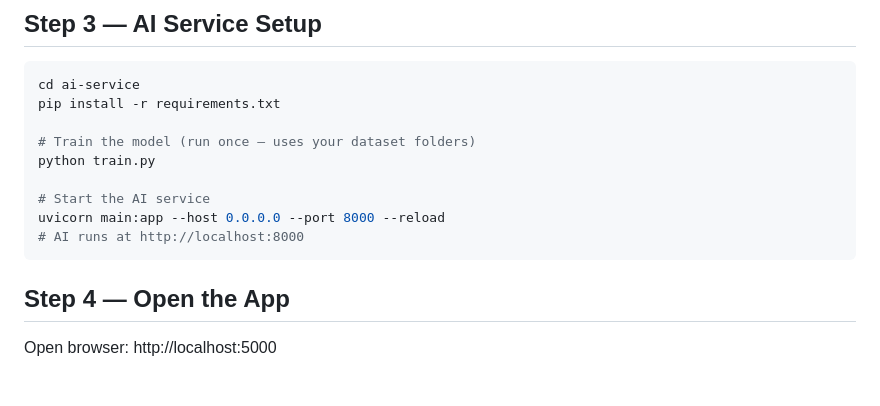
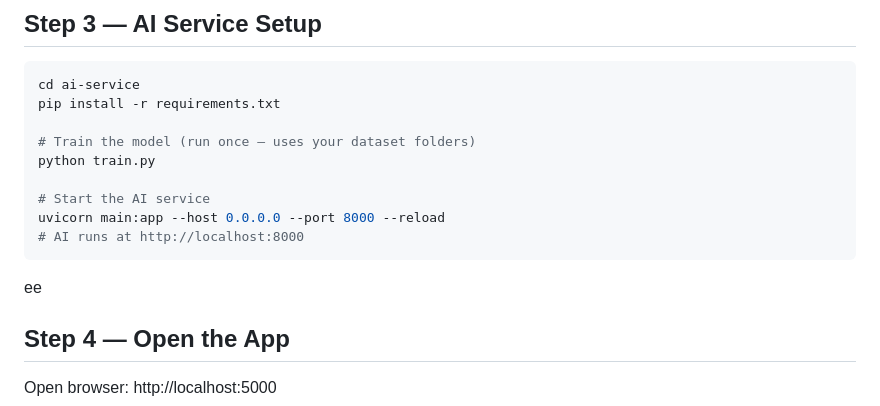
Before and after one commit to SRIKANTH690/AI-BASED-CASHEW-ECOMMERCE-WEB-APLLICATION, a Markdown page: README.md, the part around the change. Drawn GitHub-style; blank space fills up the shorter version.

````diff
--- a/README.md
+++ b/README.md
@@ -64,7 +64,7 @@ python train.py
 uvicorn main:app --host 0.0.0.0 --port 8000 --reload
 # AI runs at http://localhost:8000
 ```
-
+ee
 ## Step 4 — Open the App
 Open browser: http://localhost:5000
 
````
